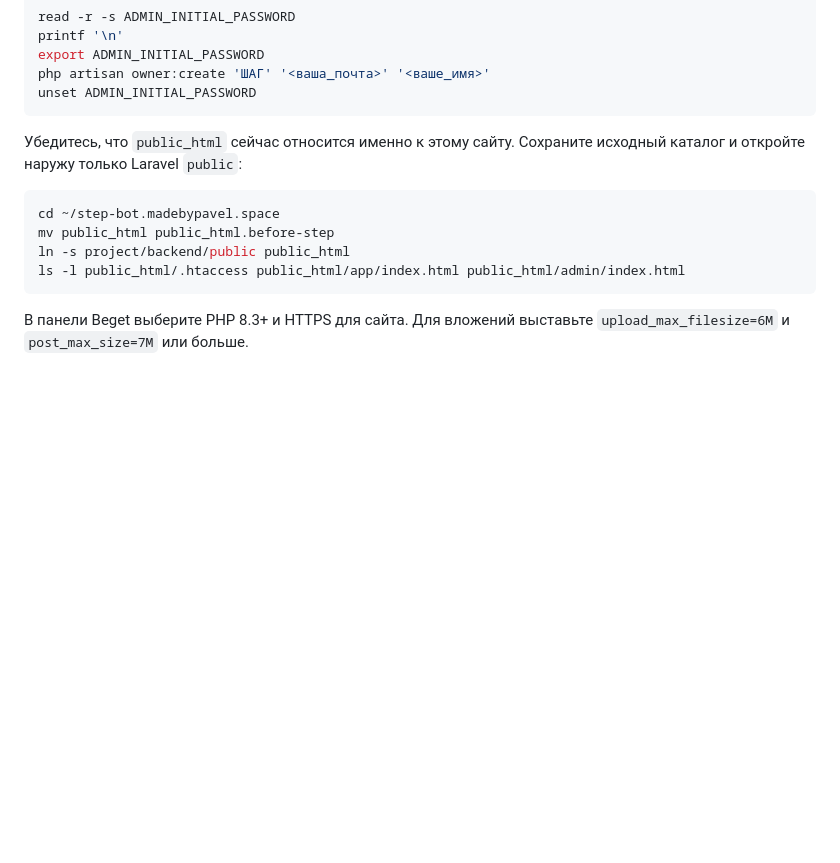
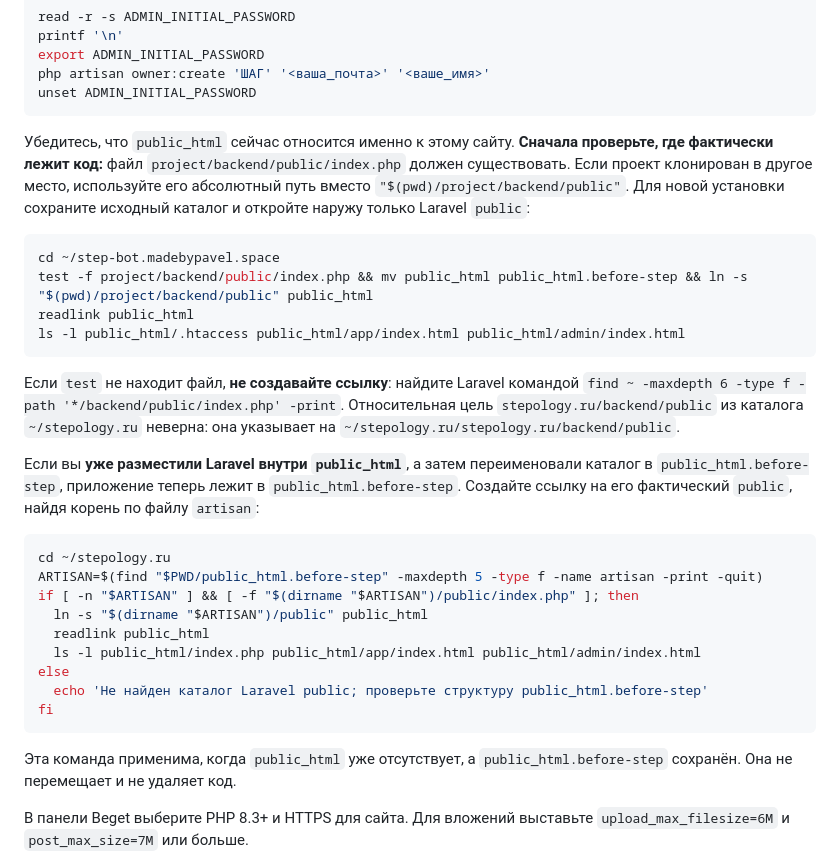
Before and after one commit to Farkk/step-bot, a Markdown page: docs/BEGET_FROM_GIT.md, the part around the change. GitHub-like rendering; blank space fills up the shorter version.

Commit message:
Уточнить ссылку public_html при размещении Laravel

````diff
--- a/docs/BEGET_FROM_GIT.md
+++ b/docs/BEGET_FROM_GIT.md
@@ -43,14 +43,32 @@ php artisan owner:create 'ШАГ' '<ваша_почта>' '<ваше_имя>'
 unset ADMIN_INITIAL_PASSWORD
 ```
 
-Убедитесь, что `public_html` сейчас относится именно к этому сайту. Сохраните исходный каталог и откройте наружу только Laravel `public`:
+Убедитесь, что `public_html` сейчас относится именно к этому сайту. **Сначала проверьте, где фактически лежит код:** файл `project/backend/public/index.php` должен существовать. Если проект клонирован в другое место, используйте его абсолютный путь вместо `"$(pwd)/project/backend/public"`. Для новой установки сохраните исходный каталог и откройте наружу только Laravel `public`:
 
 ```sh
 cd ~/step-bot.madebypavel.space
-mv public_html public_html.before-step
-ln -s project/backend/public public_html
+test -f project/backend/public/index.php && mv public_html public_html.before-step && ln -s "$(pwd)/project/backend/public" public_html
+readlink public_html
 ls -l public_html/.htaccess public_html/app/index.html public_html/admin/index.html
 ```
+
+Если `test` не находит файл, **не создавайте ссылку**: найдите Laravel командой `find ~ -maxdepth 6 -type f -path '*/backend/public/index.php' -print`. Относительная цель `stepology.ru/backend/public` из каталога `~/stepology.ru` неверна: она указывает на `~/stepology.ru/stepology.ru/backend/public`.
+
+Если вы **уже разместили Laravel внутри `public_html`**, а затем переименовали каталог в `public_html.before-step`, приложение теперь лежит в `public_html.before-step`. Создайте ссылку на его фактический `public`, найдя корень по файлу `artisan`:
+
+```sh
+cd ~/stepology.ru
+ARTISAN=$(find "$PWD/public_html.before-step" -maxdepth 5 -type f -name artisan -print -quit)
+if [ -n "$ARTISAN" ] && [ -f "$(dirname "$ARTISAN")/public/index.php" ]; then
+  ln -s "$(dirname "$ARTISAN")/public" public_html
+  readlink public_html
+  ls -l public_html/index.php public_html/app/index.html public_html/admin/index.html
+else
+  echo 'Не найден каталог Laravel public; проверьте структуру public_html.before-step'
+fi
+```
+
+Эта команда применима, когда `public_html` уже отсутствует, а `public_html.before-step` сохранён. Она не перемещает и не удаляет код.
 
 В панели Beget выберите PHP 8.3+ и HTTPS для сайта. Для вложений выставьте `upload_max_filesize=6M` и `post_max_size=7M` или больше.
 
````
Also changed, not shown: docs/BEGET_SHARED_HOSTING.md (+6 -4 lines), docs/PROJECT_GUIDE.md (+3 -1 lines).
